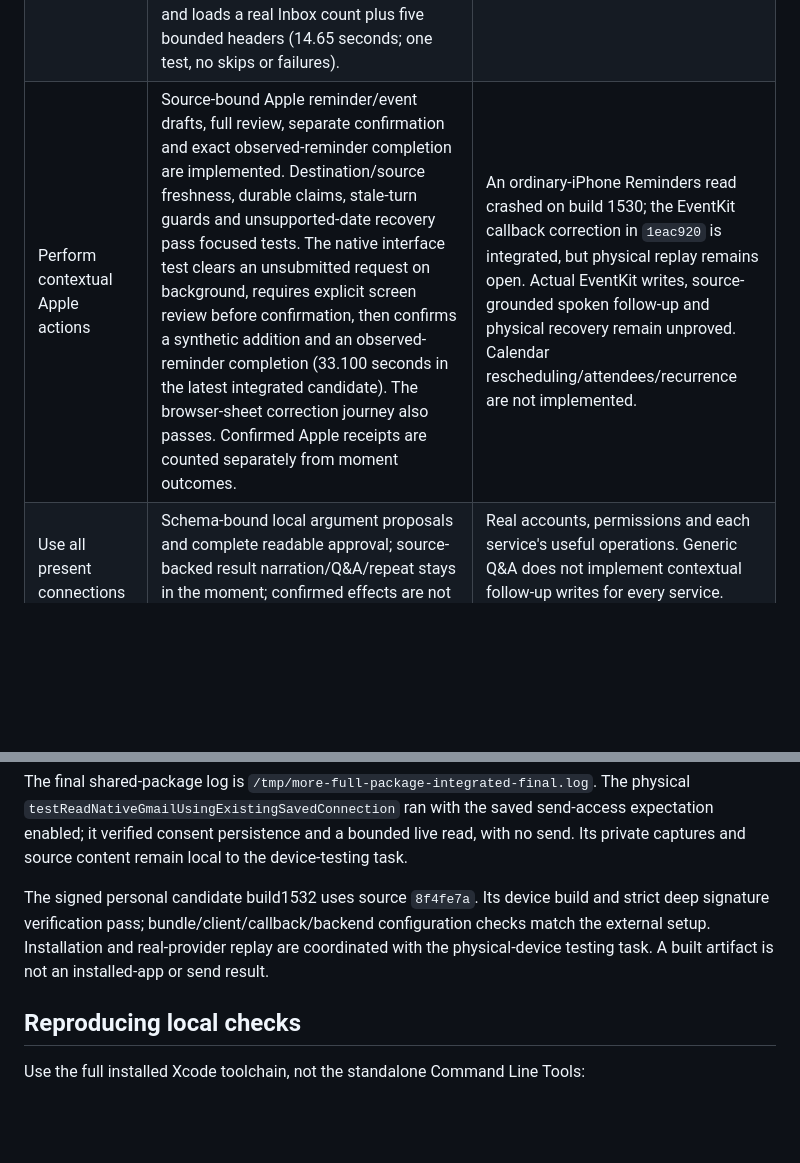
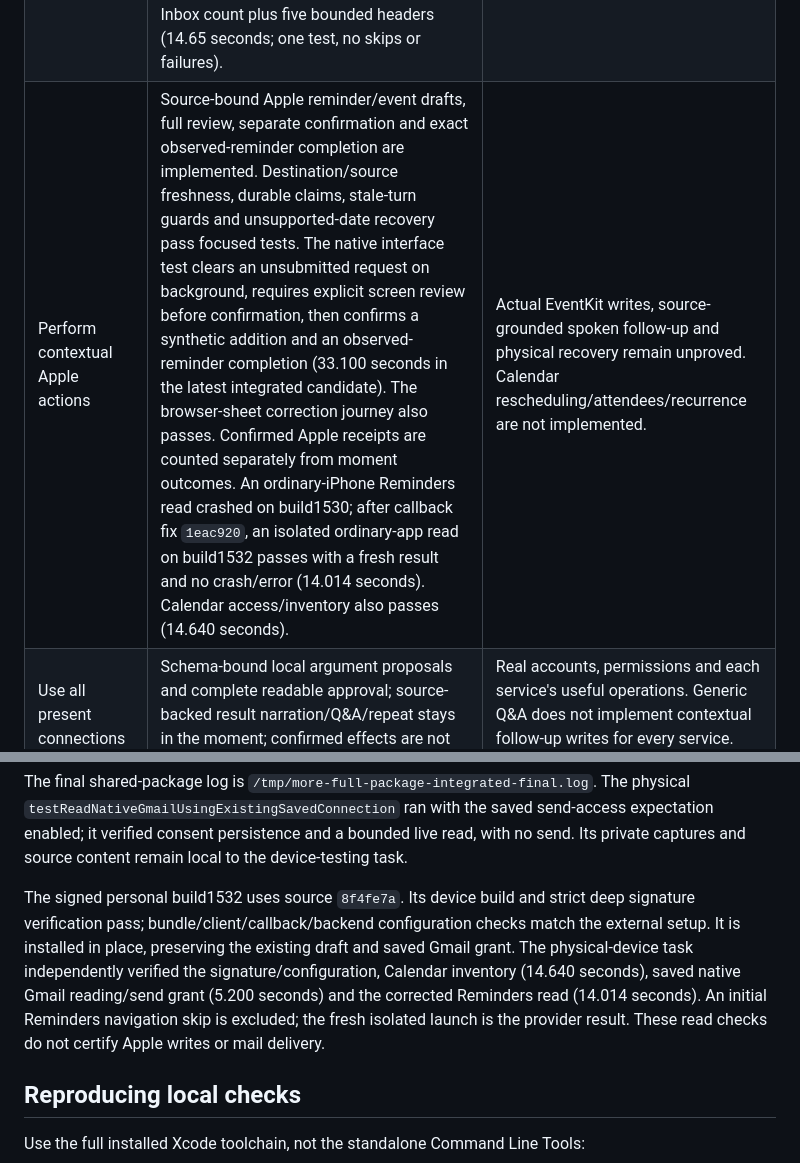
Before and after one commit to gderamchi/morning-operator, a Markdown page: docs/ROUTINE-AUTOMATION-QA.md, 2 parts joined by grey strips. GitHub-like rendering; blank space fills up the shorter version.

Commit message:
Record real iPhone reader checks after the EventKit fix

```diff
--- a/docs/ROUTINE-AUTOMATION-QA.md
+++ b/docs/ROUTINE-AUTOMATION-QA.md
@@ -10,7 +10,7 @@ Product reference: [MORE](../MORE.md). This ledger separates implemented behavio
 | Persist one coherent session and its budget | Integrated synthetic two-moment run completes without Next and restores its honest recap (24.221 seconds). Stop/pause preserve uncertain effects; timers do not certify provider success. Gmail uses the saved budget, waits for in-flight work and pauses an unfinished draft or uncertain send; extending preserves the conversation without another Inbox fetch or send. Shared policy/conversation regressions pass. | Ordinary-iPhone interruptions and full personal routine, including a real mail deadline and extension. |
 | Interrupt speech without opening a turn for every utterance | Continuous on-device recognition and shared voice-processing PCM output; deterministic voice/playback/ownership tests pass. An informational answer can resume an eligible retained moment once; explicit Pause and pending action reviews block that continuation. Native unavailable-source recovery exposes the explicit briefing-refresh command, allows Next from the paused step and preserves an honest recap (17.922 seconds). | Ordinary-iPhone acoustic barge-in, latency, echo, screen-awake and microphone-release observation. Typed command tests are not acoustic evidence. |
 | Read, discuss, revise and send mail on request | Injected Gmail tests cover explicit sending, local drafting/Q&A, source-bound recipient, new self-addressed messages, disconnect/replacement, payload-bound receipts, review revocation after another action and uncertain-send reconciliation. Dedicated native Google client, test audience and Gmail API are configured outside Git. On the ordinary iPhone, build 1530 reloads the saved native read-and-send grant after restart and loads a real Inbox count plus five bounded headers (14.65 seconds; one test, no skips or failures). | Local drafting/Q&A, acoustic dialogue and the single authorized self-addressed live send still need physical proof. No message has been sent through another app as a substitute. The bounded live read does not prove a voice-directed send. |
-| Perform contextual Apple actions | Source-bound Apple reminder/event drafts, full review, separate confirmation and exact observed-reminder completion are implemented. Destination/source freshness, durable claims, stale-turn guards and unsupported-date recovery pass focused tests. The native interface test clears an unsubmitted request on background, requires explicit screen review before confirmation, then confirms a synthetic addition and an observed-reminder completion (33.100 seconds in the latest integrated candidate). The browser-sheet correction journey also passes. Confirmed Apple receipts are counted separately from moment outcomes. | An ordinary-iPhone Reminders read crashed on build 1530; the EventKit callback correction in `1eac920` is integrated, but physical replay remains open. Actual EventKit writes, source-grounded spoken follow-up and physical recovery remain unproved. Calendar rescheduling/attendees/recurrence are not implemented. |
+| Perform contextual Apple actions | Source-bound Apple reminder/event drafts, full review, separate confirmation and exact observed-reminder completion are implemented. Destination/source freshness, durable claims, stale-turn guards and unsupported-date recovery pass focused tests. The native interface test clears an unsubmitted request on background, requires explicit screen review before confirmation, then confirms a synthetic addition and an observed-reminder completion (33.100 seconds in the latest integrated candidate). The browser-sheet correction journey also passes. Confirmed Apple receipts are counted separately from moment outcomes. An ordinary-iPhone Reminders read crashed on build1530; after callback fix `1eac920`, an isolated ordinary-app read on build1532 passes with a fresh result and no crash/error (14.014 seconds). Calendar access/inventory also passes (14.640 seconds). | Actual EventKit writes, source-grounded spoken follow-up and physical recovery remain unproved. Calendar rescheduling/attendees/recurrence are not implemented. |
 | Use all present connections meaningfully | Schema-bound local argument proposals and complete readable approval; source-backed result narration/Q&A/repeat stays in the moment; confirmed effects are not replayed on resume. 23 connected-result/adapter/review tests pass. | Real accounts, permissions and each service's useful operations. Generic Q&A does not implement contextual follow-up writes for every service. Saved query values/dates remain fixed and are disclosed. |
 | Respect privacy and personal corrections | Raw source/result/voice data remains local; private dialogue/results clear on background/forget. Source changes never silently approve actions or likes. The shared package passes 1,477 tests (4 CLI, 645 Core, 828 Apple), including the mail-budget and spoken-briefing-refresh changes. The integrated simulator build succeeds. All four latest UX journeys pass across two native runs: request/privacy, unavailable-source recovery, largest-text proposal and native correction over a live browser page. | Physical microphone/privacy checks and the complete personal routine. |
 
@@ -22,7 +22,7 @@ Latest local native evidence: `/tmp/more-routine-integrated-final-round1.log` an
 
 The final shared-package log is `/tmp/more-full-package-integrated-final.log`. The physical `testReadNativeGmailUsingExistingSavedConnection` ran with the saved send-access expectation enabled; it verified consent persistence and a bounded live read, with no send. Its private captures and source content remain local to the device-testing task.
 
-The signed personal candidate build1532 uses source `8f4fe7a`. Its device build and strict deep signature verification pass; bundle/client/callback/backend configuration checks match the external setup. Installation and real-provider replay are coordinated with the physical-device testing task. A built artifact is not an installed-app or send result.
+The signed personal build1532 uses source `8f4fe7a`. Its device build and strict deep signature verification pass; bundle/client/callback/backend configuration checks match the external setup. It is installed in place, preserving the existing draft and saved Gmail grant. The physical-device task independently verified the signature/configuration, Calendar inventory (14.640 seconds), saved native Gmail reading/send grant (5.200 seconds) and the corrected Reminders read (14.014 seconds). An initial Reminders navigation skip is excluded; the fresh isolated launch is the provider result. These read checks do not certify Apple writes or mail delivery.
 
 ## Reproducing local checks
 
```
